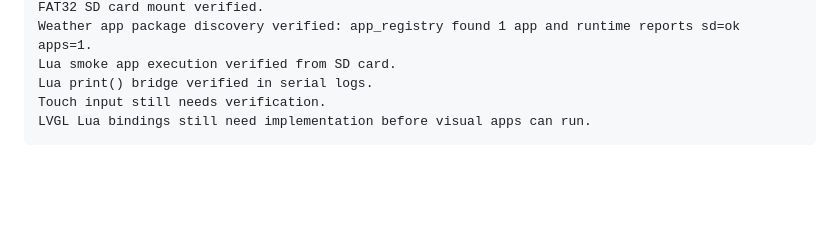
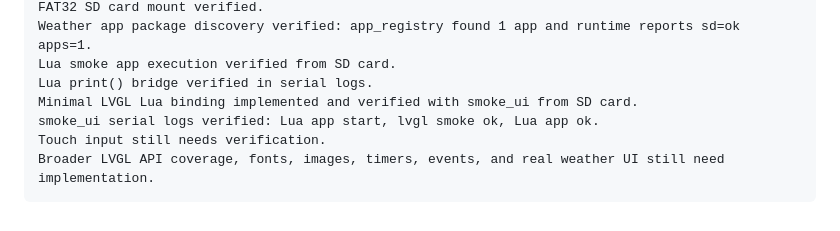
Before and after one commit to wangqioo/vibeboard-runtime-gpl, a Markdown page: docs/device-bringup.md, the part around one of its changes. GitHub-like rendering; blank space fills up the shorter version.

````diff
--- a/docs/device-bringup.md
+++ b/docs/device-bringup.md
@@ -542,6 +607,8 @@ FAT32 SD card mount verified.
 Weather app package discovery verified: app_registry found 1 app and runtime reports sd=ok apps=1.
 Lua smoke app execution verified from SD card.
 Lua print() bridge verified in serial logs.
+Minimal LVGL Lua binding implemented and verified with smoke_ui from SD card.
+smoke_ui serial logs verified: Lua app start, lvgl smoke ok, Lua app ok.
 Touch input still needs verification.
-LVGL Lua bindings still need implementation before visual apps can run.
+Broader LVGL API coverage, fonts, images, timers, events, and real weather UI still need implementation.
 ```
````
Also changed, not shown: other parts of docs/device-bringup.md (+65 -0 lines).
